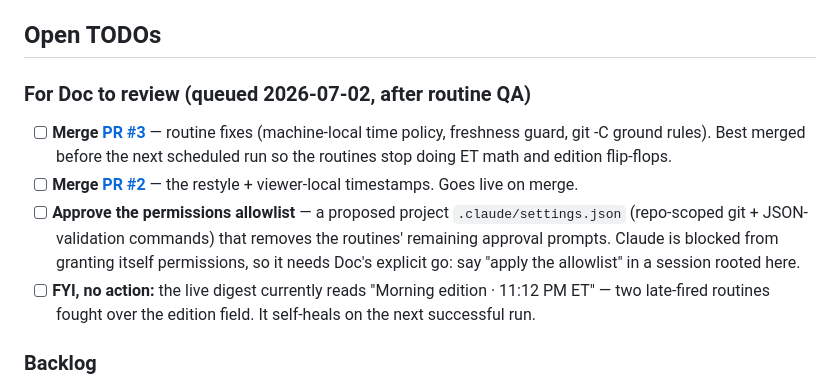
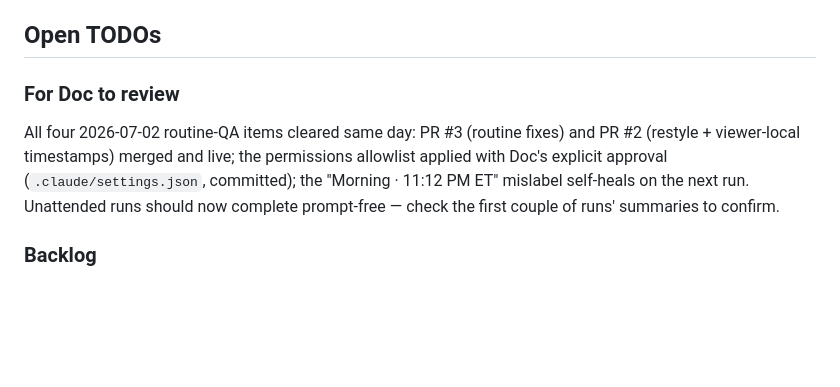
Before and after one commit to docrock/ai-news-dashboard, a Markdown page: HANDOFF.md, the part around the change. Drawn GitHub-style; blank space fills up the shorter version.

Commit message:
Mark routine-QA review queue as cleared in HANDOFF
PRs #2 and #3 merged, permissions allowlist applied with Doc's
approval — the review items are done, so the queue collapses to
a one-paragraph record with a check-the-next-runs reminder.

Co-Authored-By: Claude Fable 5 <noreply@anthropic.com>

```diff
--- a/HANDOFF.md
+++ b/HANDOFF.md
@@ -43,12 +43,9 @@ Each run: `cd ~/Docrock/ai-news-dashboard && git pull`, follow `docs/digest-buil
 
 ## Open TODOs
 
-### For Doc to review (queued 2026-07-02, after routine QA)
+### For Doc to review
 
-- [ ] **Merge [PR #3](https://github.com/docrock/ai-news-dashboard/pull/3)** — routine fixes (machine-local time policy, freshness guard, git -C ground rules). Best merged before the next scheduled run so the routines stop doing ET math and edition flip-flops.
-- [ ] **Merge [PR #2](https://github.com/docrock/ai-news-dashboard/pull/2)** — the restyle + viewer-local timestamps. Goes live on merge.
-- [ ] **Approve the permissions allowlist** — a proposed project `.claude/settings.json` (repo-scoped git + JSON-validation commands) that removes the routines' remaining approval prompts. Claude is blocked from granting itself permissions, so it needs Doc's explicit go: say "apply the allowlist" in a session rooted here.
-- [ ] **FYI, no action:** the live digest currently reads "Morning edition · 11:12 PM ET" — two late-fired routines fought over the edition field. It self-heals on the next successful run.
+All four 2026-07-02 routine-QA items cleared same day: PR #3 (routine fixes) and PR #2 (restyle + viewer-local timestamps) merged and live; the permissions allowlist applied with Doc's explicit approval (`.claude/settings.json`, committed); the "Morning · 11:12 PM ET" mislabel self-heals on the next run. Unattended runs should now complete prompt-free — check the first couple of runs' summaries to confirm.
 
 ### Backlog
 
```
